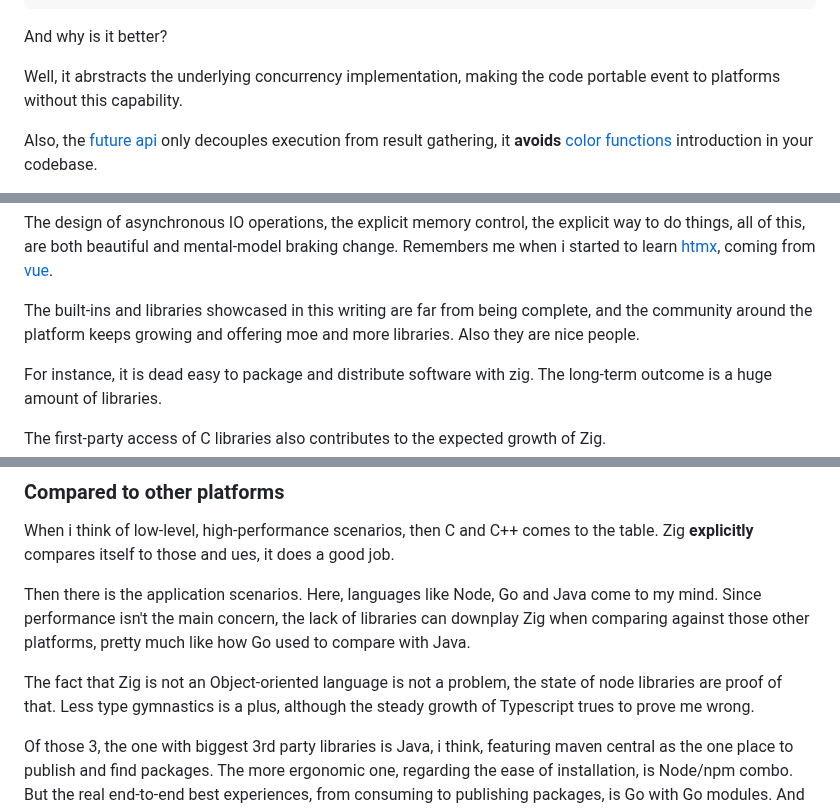
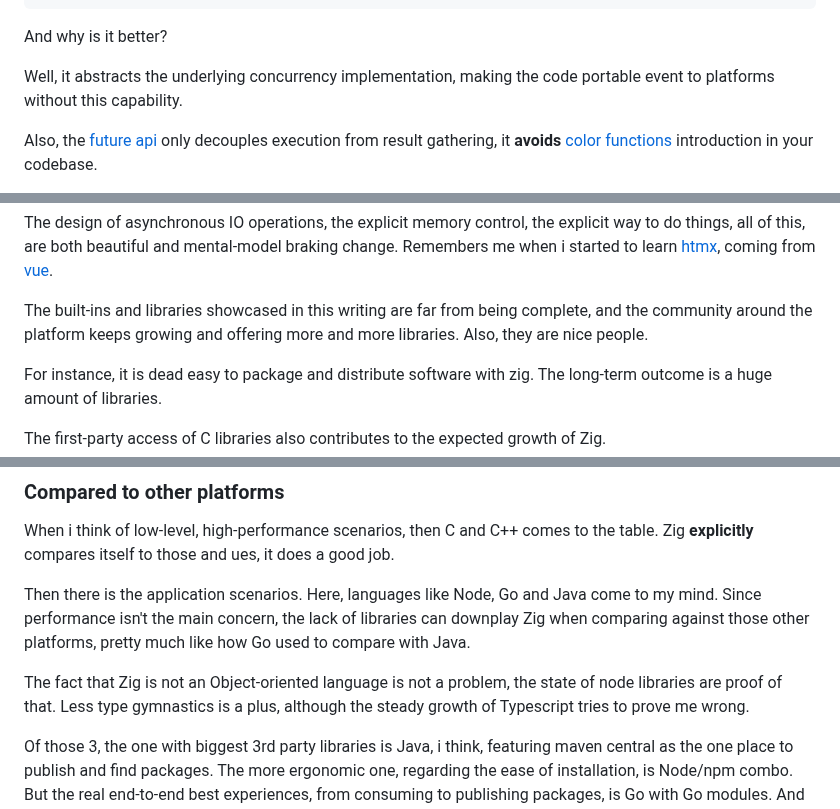
Before and after one commit to sombriks/sombriks-hq, a Markdown page: src/blog/0092-a-zig-overview.md, 3 parts joined by grey strips. Drawn GitHub-style.

```diff
--- a/src/blog/0092-a-zig-overview.md
+++ b/src/blog/0092-a-zig-overview.md
@@ -1441,7 +1441,7 @@ pub fn main(init: std.process.Init) !void {
 
 And why is it better?
 
-Well, it abrstracts the underlying concurrency implementation, making the code
+Well, it abstracts the underlying concurrency implementation, making the code
 portable event to platforms without this capability.
 
 Also, the [future api][future-api] only decouples execution from result
@@ -2299,7 +2301,7 @@ from [vue][vue].
 
 The built-ins and libraries showcased in this writing are far from being
 complete, and the community around the platform keeps growing and offering
-moe and more libraries. Also they are nice people.
+more and more libraries. Also, they are nice people.
 
 For instance, it is dead easy to package and distribute software with zig.
 The long-term outcome is a huge amount of libraries.
@@ -2322,7 +2324,7 @@ pretty much like how Go used to compare with Java.
 
 The fact that Zig is not an Object-oriented language is not a problem, the
 state of node libraries are proof of that. Less type gymnastics is a plus,
-although the steady growth of Typescript trues to prove me wrong.
+although the steady growth of Typescript tries to prove me wrong.
 
 Of those 3, the one with biggest 3rd party libraries is Java, i think,
 featuring maven central as the one place to publish and find packages. The
```
Also changed, not shown: other parts of src/blog/0092-a-zig-overview.md (+17 -15 lines).
